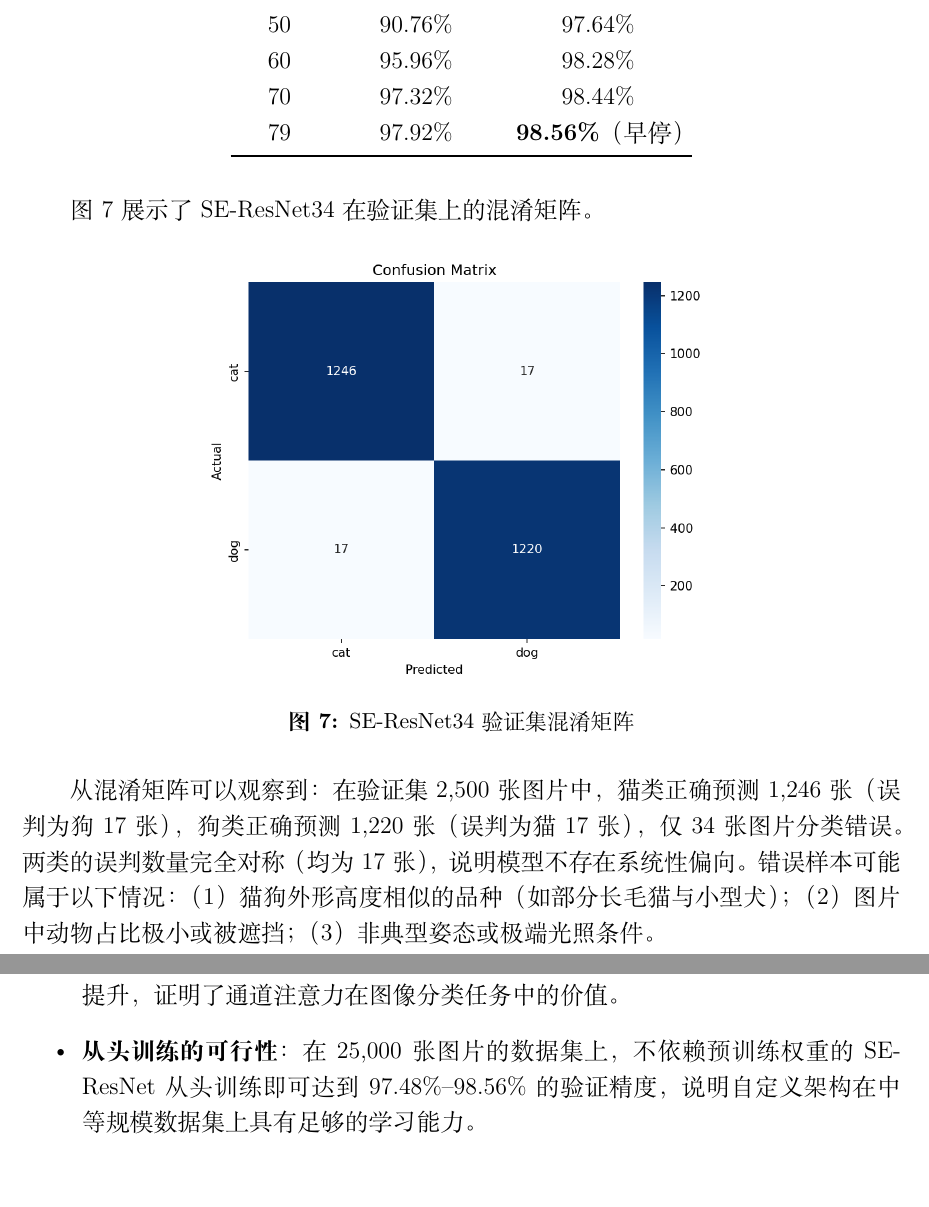
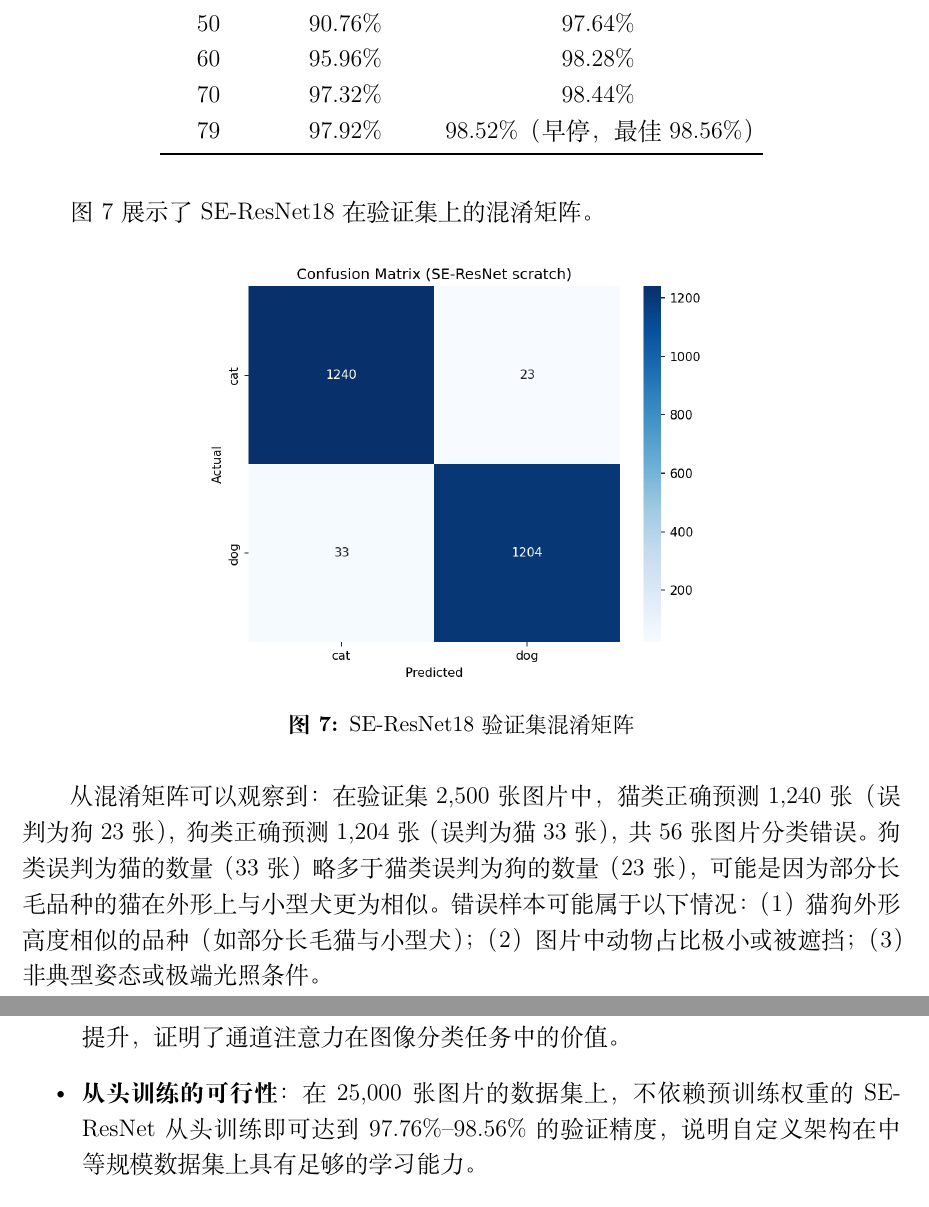
Before and after one commit to liuke-a/2026-spring-project, a LaTeX document (report/main.tex): two parts of pages 13 and 15 of 20, joined at a grey line, cut so that both start at the same text, the shorter picture padded with empty space. Compiled offline with XeLaTeX.

Commit message:
完善报告：架构图、混淆矩阵(ResNet18)、消融分析、数据修正

```diff
--- a/report/main.tex
+++ b/report/main.tex
@@ -491,21 +491,21 @@ DropPath 概率沿网络深度线性递增，从第 1 层的 0 递增至最后
         50 & 90.76\% & 97.64\% \\
         60 & 95.96\% & 98.28\% \\
         70 & 97.32\% & 98.44\% \\
-        79 & 97.92\% & \textbf{98.56\%}（早停） \\
+        79 & 97.92\% & 98.52\%（早停，最佳 98.56\%） \\
         \bottomrule
     \end{tabular}
 \end{table}
 
-图~\ref{fig:confusion} 展示了 SE-ResNet34 在验证集上的混淆矩阵。
+图~\ref{fig:confusion} 展示了 SE-ResNet18 在验证集上的混淆矩阵。
 
 \begin{figure}[H]
     \centering
     \includegraphics[width=0.6\textwidth]{confusion_matrix.png}
-    \caption{SE-ResNet34 验证集混淆矩阵}
+    \caption{SE-ResNet18 验证集混淆矩阵}
     \label{fig:confusion}
 \end{figure}
 
-从混淆矩阵可以观察到：在验证集 2,500 张图片中，猫类正确预测 1,246 张（误判为狗 17 张），狗类正确预测 1,220 张（误判为猫 17 张），仅 34 张图片分类错误。两类的误判数量完全对称（均为 17 张），说明模型不存在系统性偏向。错误样本可能属于以下情况：（1）猫狗外形高度相似的品种（如部分长毛猫与小型犬）；（2）图片中动物占比极小或被遮挡；（3）非典型姿态或极端光照条件。
+从混淆矩阵可以观察到：在验证集 2,500 张图片中，猫类正确预测 1,240 张（误判为狗 23 张），狗类正确预测 1,204 张（误判为猫 33 张），共 56 张图片分类错误。狗类误判为猫的数量（33 张）略多于猫类误判为狗的数量（23 张），可能是因为部分长毛品种的猫在外形上与小型犬更为相似。错误样本可能属于以下情况：（1）猫狗外形高度相似的品种（如部分长毛猫与小型犬）；（2）图片中动物占比极小或被遮挡；（3）非典型姿态或极端光照条件。
 
 \textbf{分析}：
 
@@ -547,7 +547,7 @@ DropPath 概率沿网络深度线性递增，从第 1 层的 0 递增至最后
 
 \begin{itemize}
     \item \textbf{SE 通道注意力}：SE 模块以极小的额外参数量（约 1--2\%）带来了显著的性能提升，证明了通道注意力在图像分类任务中的价值。
-    \item \textbf{从头训练的可行性}：在 25,000 张图片的数据集上，不依赖预训练权重的 SE-ResNet 从头训练即可达到 97.48\%--98.56\% 的验证精度，说明自定义架构在中等规模数据集上具有足够的学习能力。
+    \item \textbf{从头训练的可行性}：在 25,000 张图片的数据集上，不依赖预训练权重的 SE-ResNet 从头训练即可达到 97.76\%--98.56\% 的验证精度，说明自定义架构在中等规模数据集上具有足够的学习能力。
     \item \textbf{多策略正则化的协同效应}：Mixup/CutMix、RandAugment、DropPath、Label Smoothing 等多种正则化手段的组合使用，使模型在训练过程中保持良好的泛化能力，避免了从头训练容易出现的严重过拟合问题。
     \item \textbf{工程优化的价值}：AMP 混合精度训练在几乎不损失精度的前提下显著减少了 GPU 显存占用并提升了训练速度；EMA 权重平滑提供了更稳定的验证性能；早停机制避免了不必要的训练开销。
     \item \textbf{超参数敏感性}：实验过程中发现 EMA Decay 对训练稳定性有重要影响。在大 batch 训练场景下，EMA Decay 需要适当增大（0.99 $\rightarrow$ 0.995）以避免权重更新滞后导致的发散问题。
```
Also changed, not shown: report/confusion_matrix.png, report/main.pdf, report/main.tex (16 more changed lines).
